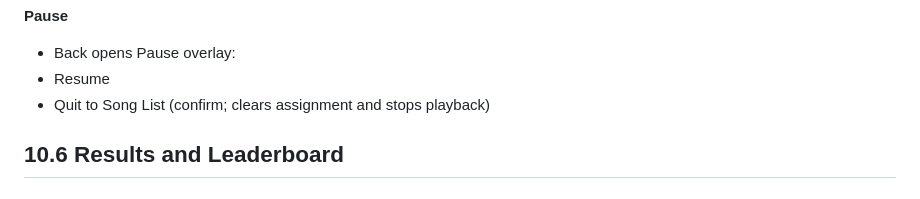
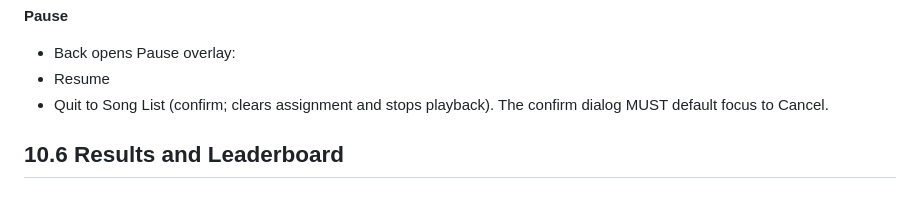
Before and after one commit to dorphalsig/1.20, a Markdown page: usdx_parity_mvp_spec.md, the part around the change. Rendered like a GitHub page.

Commit message:
spec: make pause quit confirm default to cancel

```diff
--- a/usdx_parity_mvp_spec.md
+++ b/usdx_parity_mvp_spec.md
@@ -1029,7 +1029,7 @@ This is the Add songs workflow.
 **Pause**
 - Back opens Pause overlay:
  - Resume
- - Quit to Song List (confirm; clears assignment and stops playback)
+ - Quit to Song List (confirm; clears assignment and stops playback). The confirm dialog MUST default focus to Cancel.
 
 ## 10.6 Results and Leaderboard
 
```
